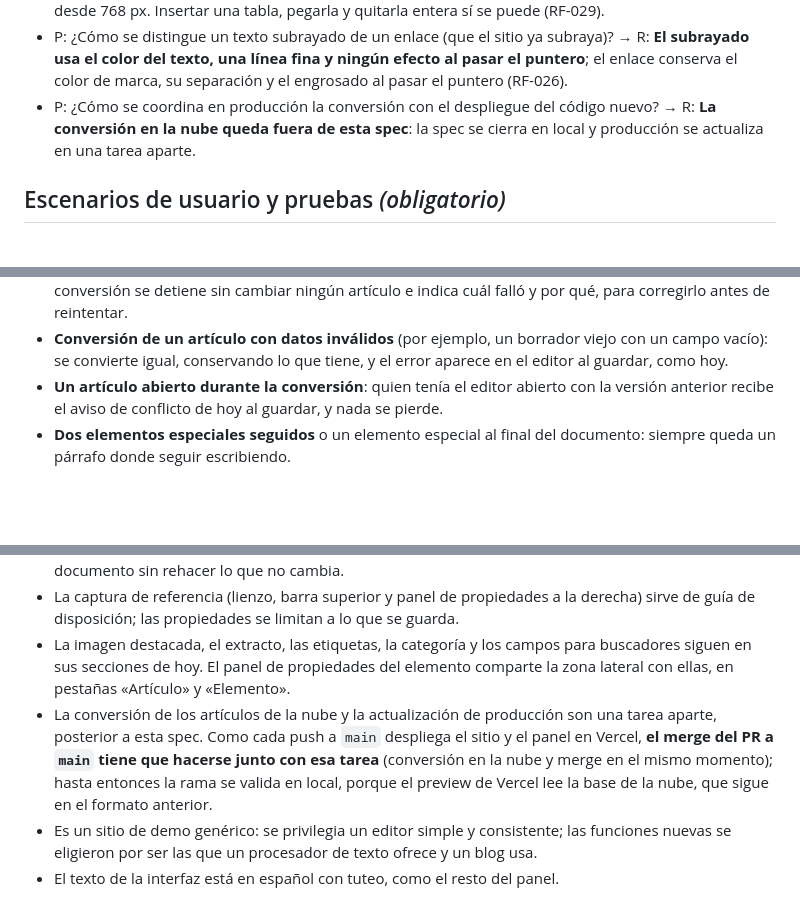
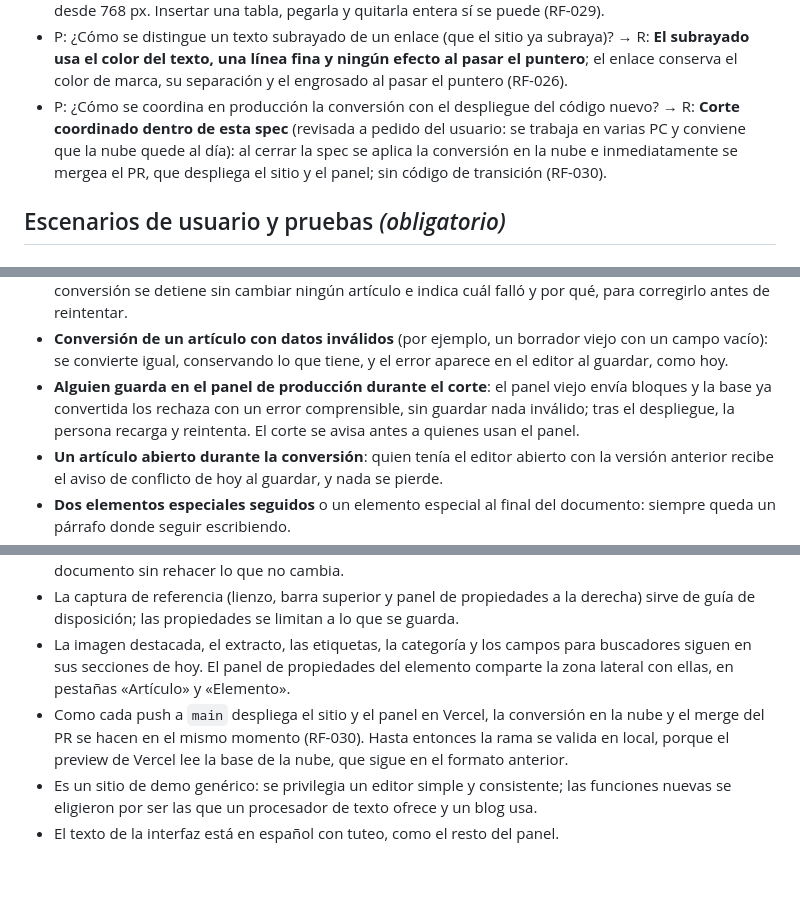
Before and after one commit to matiaspassarino/blog, a Markdown page: specs/005-editor-estilo-documento/spec.md, 3 parts joined by grey strips. GitHub-like rendering; blank space fills up the shorter version.

Commit message:
docs(005): la conversión en la nube entra en la spec con un corte coordinado (RF-030)
Co-Authored-By: Claude Opus 5.5 <noreply@anthropic.com>

```diff
--- a/specs/005-editor-estilo-documento/spec.md
+++ b/specs/005-editor-estilo-documento/spec.md
@@ -40,7 +40,7 @@ Esta spec reemplaza el modelo de interacción del editor de bloques que la spec
 - P: ¿Se guarda una copia del contenido anterior a la conversión para poder volver atrás? → R: **No**: la verificación de ida y vuelta de todos los artículos tiene que pasar antes de aplicar la conversión, y si falla en alguno no se aplica en ninguno (RF-023).
 - P: ¿Cómo se cambia la estructura de una tabla en un teléfono? → R: **En pantallas de menos de 768 px solo se escribe en las celdas**: combinar y separar celdas y agregar o quitar filas y columnas se hace desde 768 px. Insertar una tabla, pegarla y quitarla entera sí se puede (RF-029).
 - P: ¿Cómo se distingue un texto subrayado de un enlace (que el sitio ya subraya)? → R: **El subrayado usa el color del texto, una línea fina y ningún efecto al pasar el puntero**; el enlace conserva el color de marca, su separación y el engrosado al pasar el puntero (RF-026).
-- P: ¿Cómo se coordina en producción la conversión con el despliegue del código nuevo? → R: **La conversión en la nube queda fuera de esta spec**: la spec se cierra en local y producción se actualiza en una tarea aparte.
+- P: ¿Cómo se coordina en producción la conversión con el despliegue del código nuevo? → R: **Corte coordinado dentro de esta spec** (revisada a pedido del usuario: se trabaja en varias PC y conviene que la nube quede al día): al cerrar la spec se aplica la conversión en la nube e inmediatamente se mergea el PR, que despliega el sitio y el panel; sin código de transición (RF-030).
 
 ## Escenarios de usuario y pruebas *(obligatorio)*
 
@@ -214,6 +214,7 @@ Quien escribe puede insertar una tabla, escribir en sus celdas uno o varios pár
 - **Una tabla al final del documento** o dos tablas seguidas: siempre queda un párrafo donde seguir escribiendo.
 - **Conversión que no pasa la verificación**: si un artículo no se puede convertir sin pérdida, la conversión se detiene sin cambiar ningún artículo e indica cuál falló y por qué, para corregirlo antes de reintentar.
 - **Conversión de un artículo con datos inválidos** (por ejemplo, un borrador viejo con un campo vacío): se convierte igual, conservando lo que tiene, y el error aparece en el editor al guardar, como hoy.
+- **Alguien guarda en el panel de producción durante el corte**: el panel viejo envía bloques y la base ya convertida los rechaza con un error comprensible, sin guardar nada inválido; tras el despliegue, la persona recarga y reintenta. El corte se avisa antes a quienes usan el panel.
 - **Un artículo abierto durante la conversión**: quien tenía el editor abierto con la versión anterior recibe el aviso de conflicto de hoy al guardar, y nada se pierde.
 - **Dos elementos especiales seguidos** o un elemento especial al final del documento: siempre queda un párrafo donde seguir escribiendo.
 - **Sin JavaScript**: el panel requiere JavaScript, como hoy; el sitio público muestra todo (formatos, alineación y tablas) sin JavaScript.
@@ -294,7 +297,7 @@ Sin cambios: la feature cambia la forma de editar y de guardar el cuerpo del art
 - Las Historias 1 a 3 ya están implementadas sobre el formato de bloques; el plan define cómo pasan al documento sin rehacer lo que no cambia.
 - La captura de referencia (lienzo, barra superior y panel de propiedades a la derecha) sirve de guía de disposición; las propiedades se limitan a lo que se guarda.
 - La imagen destacada, el extracto, las etiquetas, la categoría y los campos para buscadores siguen en sus secciones de hoy. El panel de propiedades del elemento comparte la zona lateral con ellas, en pestañas «Artículo» y «Elemento».
-- La conversión de los artículos de la nube y la actualización de producción son una tarea aparte, posterior a esta spec. Como cada push a `main` despliega el sitio y el panel en Vercel, **el merge del PR a `main` tiene que hacerse junto con esa tarea** (conversión en la nube y merge en el mismo momento); hasta entonces la rama se valida en local, porque el preview de Vercel lee la base de la nube, que sigue en el formato anterior.
+- Como cada push a `main` despliega el sitio y el panel en Vercel, la conversión en la nube y el merge del PR se hacen en el mismo momento (RF-030). Hasta entonces la rama se valida en local, porque el preview de Vercel lee la base de la nube, que sigue en el formato anterior.
 - Es un sitio de demo genérico: se privilegia un editor simple y consistente; las funciones nuevas se eligieron por ser las que un procesador de texto ofrece y un blog usa.
 - El texto de la interfaz está en español con tuteo, como el resto del panel.
 
```
Also changed, not shown: other parts of specs/005-editor-estilo-documento/spec.md (+2 -1 lines).
